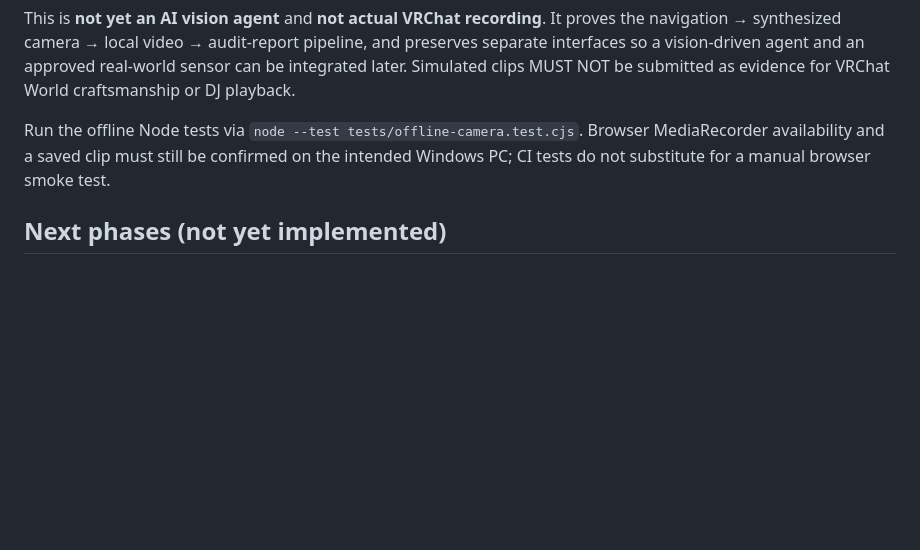
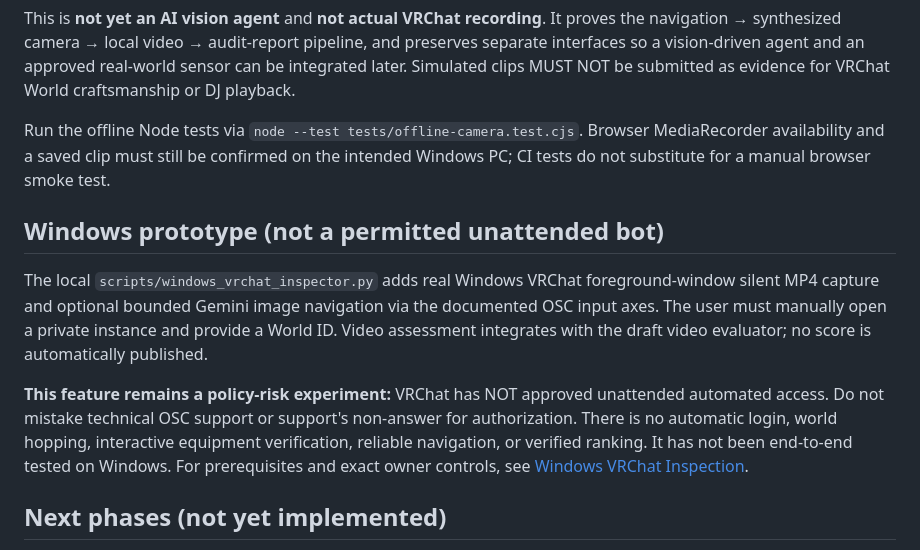
Before and after one commit to showchoo/vrc-club-charts, a Markdown page: docs/AUTONOMOUS_WORLD_EVALUATION.md, the part around the change. GitHub-like rendering; blank space fills up the shorter version.

Commit message:
docs: distinguish opt-in Windows pilot from authorized unattended bot

```diff
--- a/docs/AUTONOMOUS_WORLD_EVALUATION.md
+++ b/docs/AUTONOMOUS_WORLD_EVALUATION.md
@@ -53,6 +53,21 @@ This is **not yet an AI vision agent** and **not actual VRChat recording**. It p
 
 Run the offline Node tests via `node --test tests/offline-camera.test.cjs`. Browser MediaRecorder availability and a saved clip must still be confirmed on the intended Windows PC; CI tests do not substitute for a manual browser smoke test.
 
+## Windows prototype (not a permitted unattended bot)
+
+The local `scripts/windows_vrchat_inspector.py` adds real Windows VRChat
+foreground-window silent MP4 capture and optional bounded Gemini image
+navigation via the documented OSC input axes. The user must manually open
+a private instance and provide a World ID. Video assessment integrates
+with the draft video evaluator; no score is automatically published.
+
+**This feature remains a policy-risk experiment:** VRChat has NOT approved
+unattended automated access. Do not mistake technical OSC support or support's
+non-answer for authorization. There is no automatic login, world hopping,
+interactive equipment verification, reliable navigation, or verified ranking.
+It has not been end-to-end tested on Windows. For prerequisites and exact
+owner controls, see [Windows VRChat Inspection](WINDOWS_VRCHAT_INSPECTION.md).
+
 ## Next phases (not yet implemented)
 
 1. **Evaluation calibration:** sample several intentionally selected, creator-consented interior videos. Verify Gemini's timestamps manually, measure false positive rate for DJ gear and lighting, determine whether an optional second evaluator is useful. Record inter-rater agreement.
```
